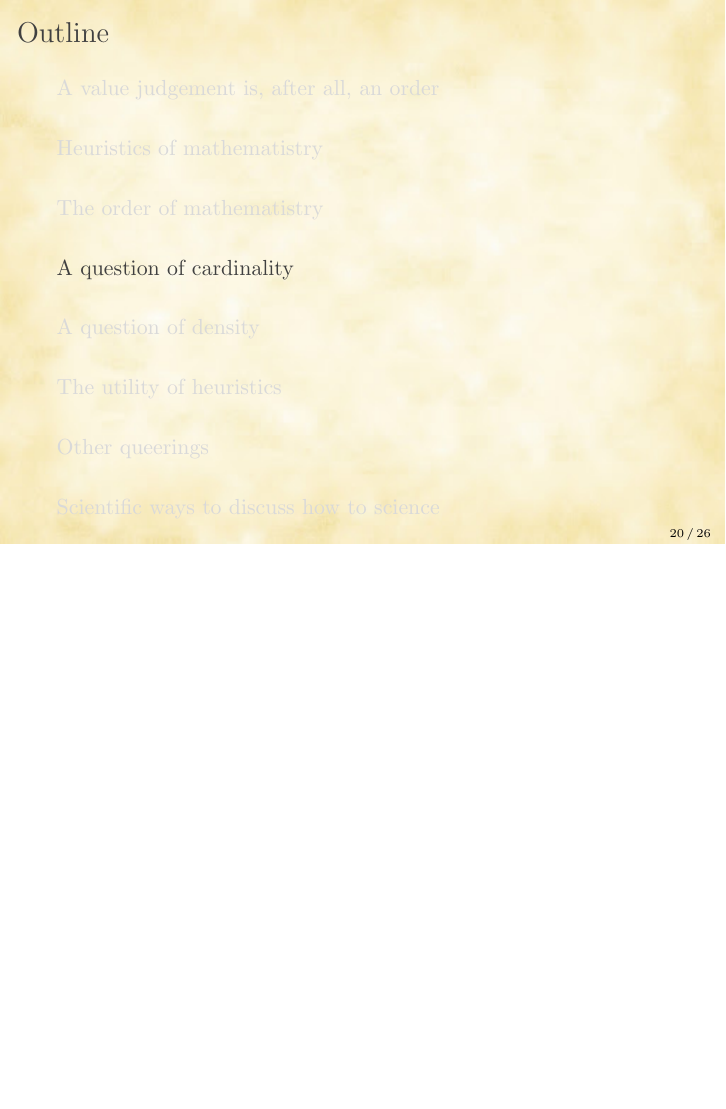
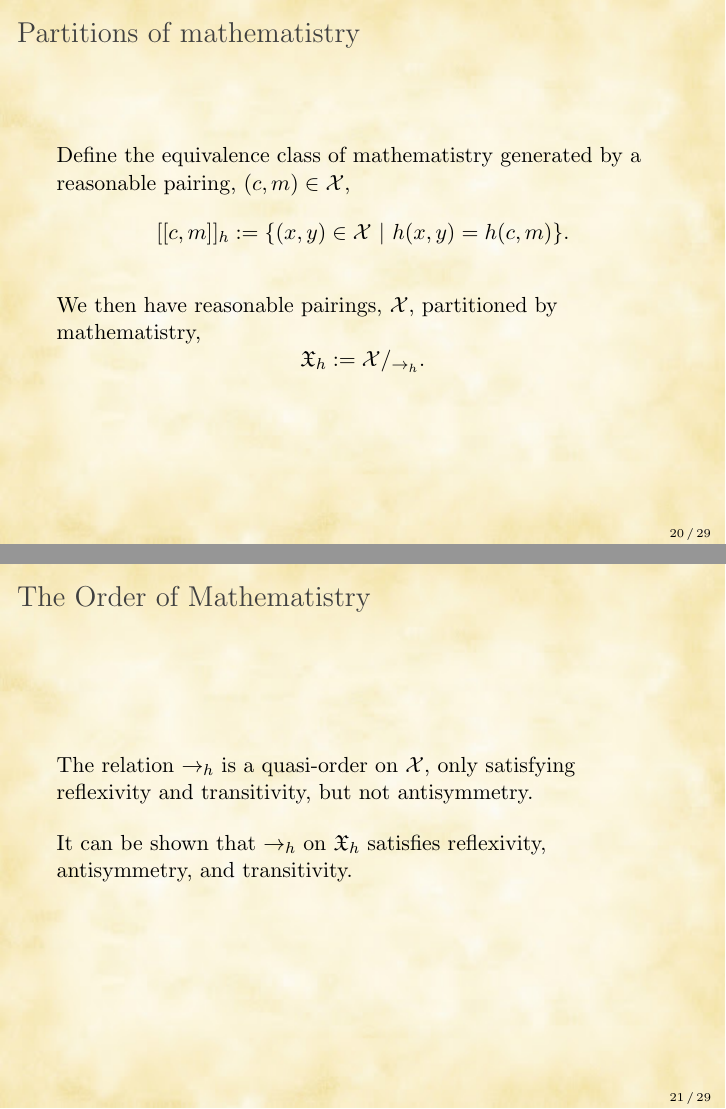
Before and after one commit to softloud/mathematistry-talk, LaTeX slides (main.tex): page 20 of 26 before the commit and pages 20 and 21 of 29 after it, the two joined at a grey line, the shorter picture padded with empty space. Compiled offline with pdfLaTeX.

Commit message:
more words

```diff
--- a/main.tex
+++ b/main.tex
@@ -28,8 +28,8 @@
 %\vspace{5cm}
 \end{tikzpicture}
 }
-\author{Charles T. Gray^{\musEighth}\\ Hannah Fraser, Hien Nguyen, \\Elise Gould, and Danielle Navarro}
-\institute{\musEighth\ Reproducibility team, The repliCATS Project \\Interdisciplinary Metaresearch Group, University of Melbourne}
+\author{Charles T. Gray^{$\musEighth$}\\ Hannah Fraser, Hien Nguyen, \\Elise Gould, and Danielle Navarro}
+\institute{$\musEighth$\ Reproducibility team, The repliCATS Project \\Interdisciplinary Metaresearch Group, University of Melbourne}
 
 \date{February 2020}
 
@@ -56,6 +56,7 @@
 \newcommand{\package}[1]{\texttt{#1::}}
 
 % fix hyphenation issues
+\usepackage{csquotes}
 \usepackage[british]{babel} % hopefully this fixes some of the hyphenation issues
 \hyphenation{re-pro-du-ci-bility}
 \hyphenation{pre-reg-istration}
@@ -561,3 +565,27 @@ The relation $\to_h$ is a quasi-order on $\mathcal X$.
 \end{lemma}
 \end{frame}
 
+\begin{frame}{Partitions of mathematistry}
+
+Define the equivalence class of mathematistry generated by a reasonable pairing, $(c,m) \in \mathcal X$,
+$$
+[[c,m]]_h := \{(x,y) \in \mathcal X \ | \ h(x,y) = h(c,m)\}.
+$$
+
+\bigskip
+
+We then have reasonable pairings, $\mathcal X$, partitioned by mathematistry,
+$$\mathfrak X_h := \mathcal X/_{\to_h}.$$
+
+
+\end{frame}
+
+\begin{frame}{The Order of Mathematistry}
+
+The relation $\to_h$ is a quasi-order on $\mathcal X$, only satisfying reflexivity and transitivity, but not antisymmetry.
+
+\bigskip
+
+It can be shown that $\to_h$ on $\mathfrak X_h$ satisfies reflexivity, antisymmetry, and transitivity.
+
+\end{frame}
```
Also changed, not shown: main.pdf, main.tex (34 more changed lines), 9 other files.
